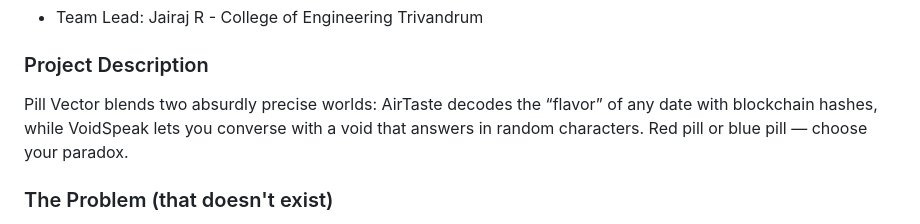
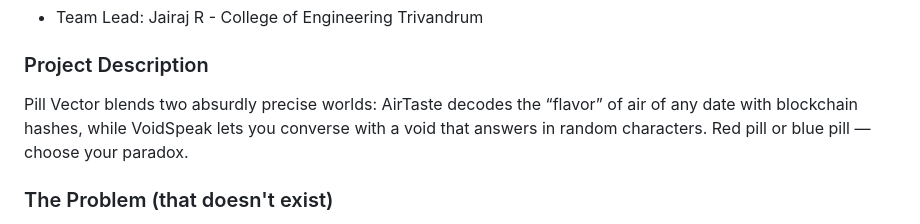
Before and after one commit to jairajrenjith/UselessProjects2.0-FrontPage, a Markdown page: README.md, the part around the change. GitHub-like rendering.

```diff
--- a/README.md
+++ b/README.md
@@ -12,7 +12,7 @@
 - Team Lead: Jairaj R - College of Engineering Trivandrum
 
 ### Project Description
-Pill Vector blends two absurdly precise worlds: AirTaste decodes the “flavor” of any date with blockchain hashes, while VoidSpeak lets you converse with a void that answers in random characters. Red pill or blue pill — choose your paradox.
+Pill Vector blends two absurdly precise worlds: AirTaste decodes the “flavor” of air of any date with blockchain hashes, while VoidSpeak lets you converse with a void that answers in random characters. Red pill or blue pill — choose your paradox.
 
 ### The Problem (that doesn't exist)
 AirTaste — Nobody was losing sleep over what flavor the air “tastes like” on a random date, but clearly, humanity needed a way to know (and even score its accuracy).
```
